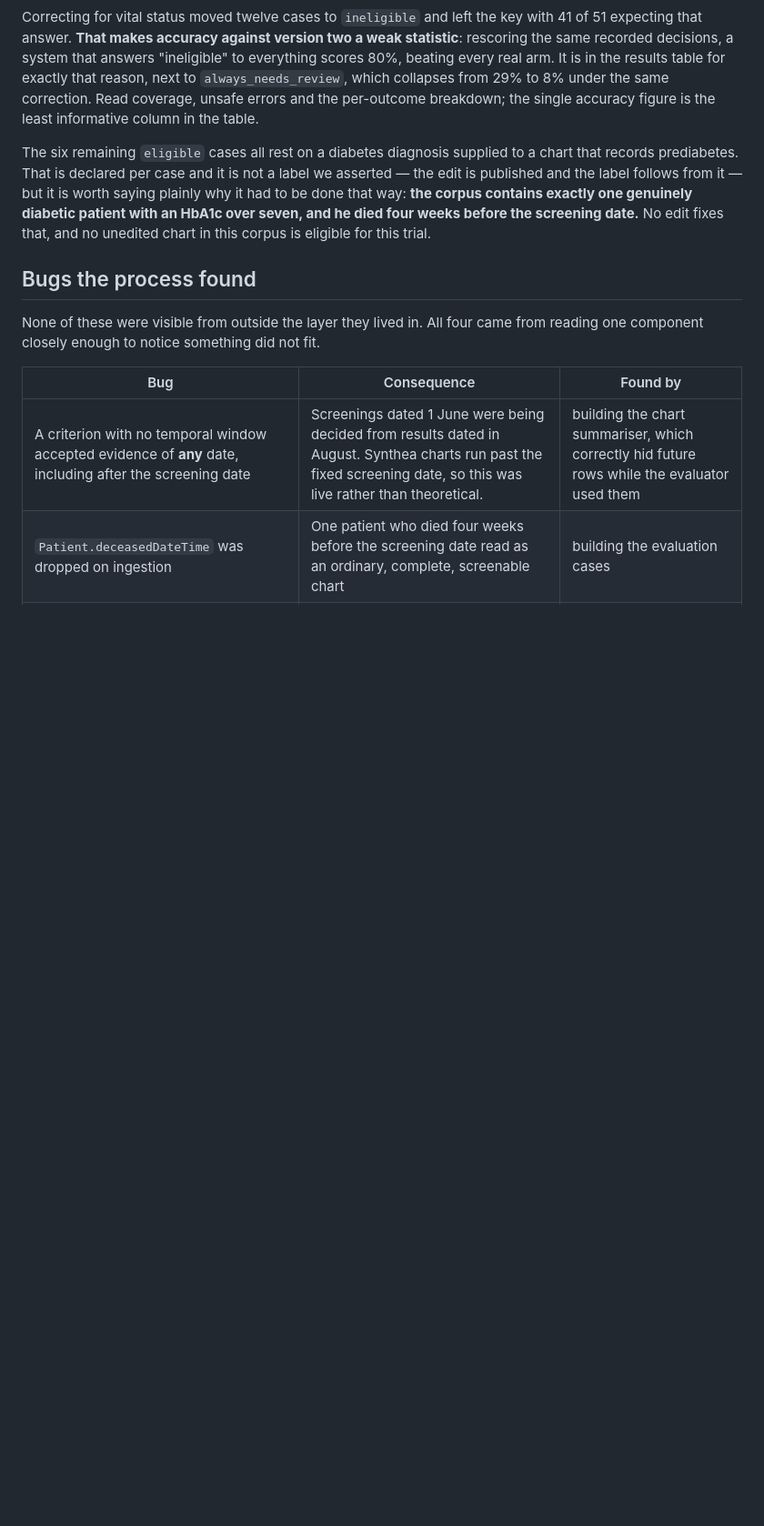
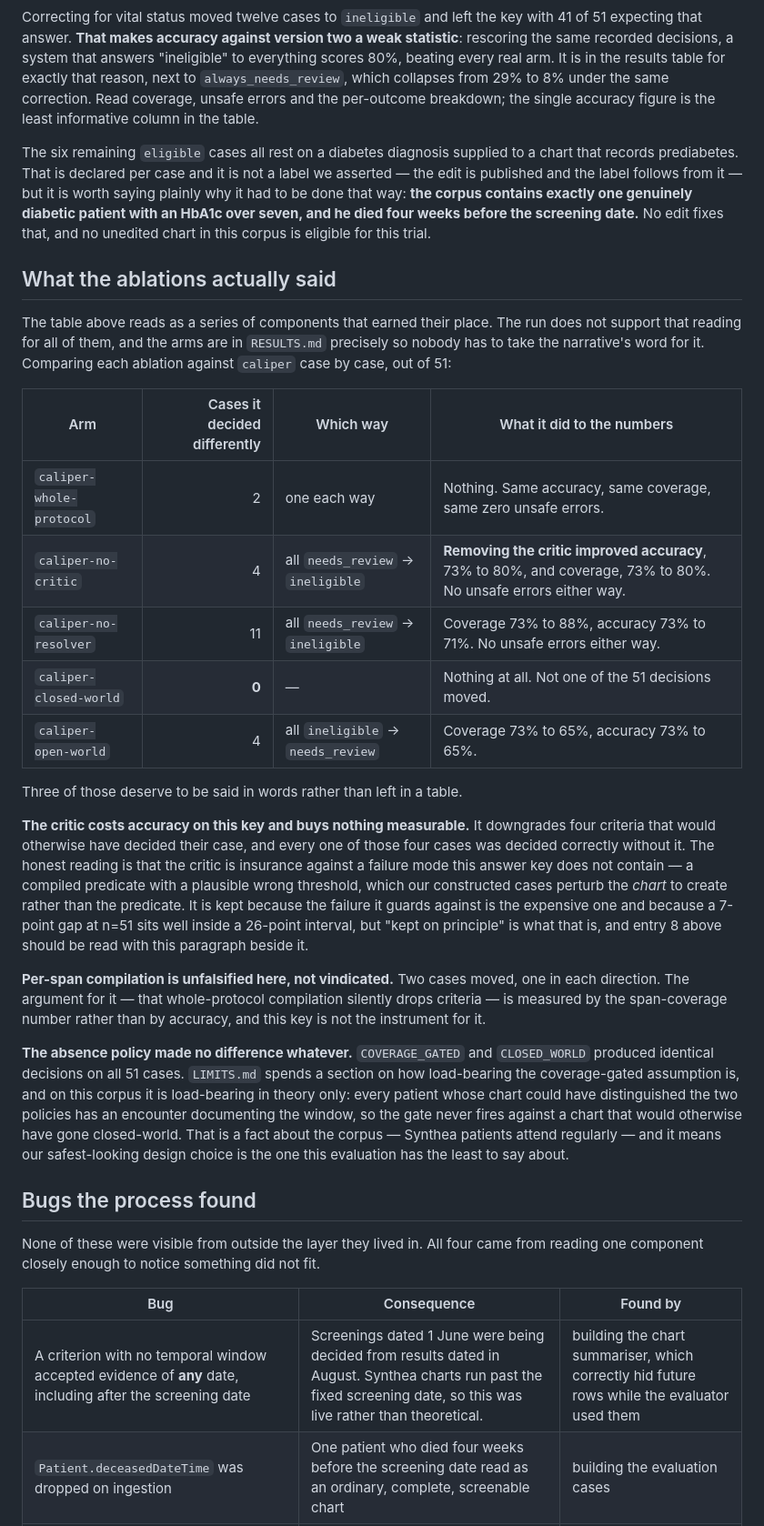
Before and after one commit to RaYYeR220/caliper, a Markdown page: CHANGELOG.md, the part around the change. Shown at 91% size. Drawn GitHub-style; blank space fills up the shorter version.

Commit message:
Report what the ablations said, including where it is not flattering

```diff
--- a/CHANGELOG.md
+++ b/CHANGELOG.md
@@ -72,6 +72,44 @@ corpus contains exactly one genuinely diabetic patient with an HbA1c over seven,
 weeks before the screening date.** No edit fixes that, and no unedited chart in this corpus is
 eligible for this trial.
 
+## What the ablations actually said
+
+The table above reads as a series of components that earned their place. The run does not support
+that reading for all of them, and the arms are in `RESULTS.md` precisely so nobody has to take the
+narrative's word for it. Comparing each ablation against `caliper` case by case, out of 51:
+
+| Arm | Cases it decided differently | Which way | What it did to the numbers |
+|---|---:|---|---|
+| `caliper-whole-protocol` | 2 | one each way | Nothing. Same accuracy, same coverage, same zero unsafe errors. |
+| `caliper-no-critic` | 4 | all `needs_review` → `ineligible` | **Removing the critic improved accuracy**, 73% to 80%, and coverage, 73% to 80%. No unsafe errors either way. |
+| `caliper-no-resolver` | 11 | all `needs_review` → `ineligible` | Coverage 73% to 88%, accuracy 73% to 71%. No unsafe errors either way. |
+| `caliper-closed-world` | **0** | — | Nothing at all. Not one of the 51 decisions moved. |
+| `caliper-open-world` | 4 | all `ineligible` → `needs_review` | Coverage 73% to 65%, accuracy 73% to 65%. |
+
+Three of those deserve to be said in words rather than left in a table.
+
+**The critic costs accuracy on this key and buys nothing measurable.** It downgrades four criteria
+that would otherwise have decided their case, and every one of those four cases was decided
+correctly without it. The honest reading is that the critic is insurance against a failure mode this
+answer key does not contain — a compiled predicate with a plausible wrong threshold, which our
+constructed cases perturb the *chart* to create rather than the predicate. It is kept because the
+failure it guards against is the expensive one and because a 7-point gap at n=51 sits well inside a
+26-point interval, but "kept on principle" is what that is, and entry 8 above should be read with
+this paragraph beside it.
+
+**Per-span compilation is unfalsified here, not vindicated.** Two cases moved, one in each
+direction. The argument for it — that whole-protocol compilation silently drops criteria — is
+measured by the span-coverage number rather than by accuracy, and this key is not the instrument for
+it.
+
+**The absence policy made no difference whatever.** `COVERAGE_GATED` and `CLOSED_WORLD` produced
+identical decisions on all 51 cases. `LIMITS.md` spends a section on how load-bearing the
+coverage-gated assumption is, and on this corpus it is load-bearing in theory only: every patient
+whose chart could have distinguished the two policies has an encounter documenting the window, so
+the gate never fires against a chart that would otherwise have gone closed-world. That is a fact
+about the corpus — Synthea patients attend regularly — and it means our safest-looking design choice
+is the one this evaluation has the least to say about.
+
 ## Bugs the process found
 
 None of these were visible from outside the layer they lived in. All four came from reading one
```
Also changed, not shown: LIMITS.md (+6 -0 lines).
